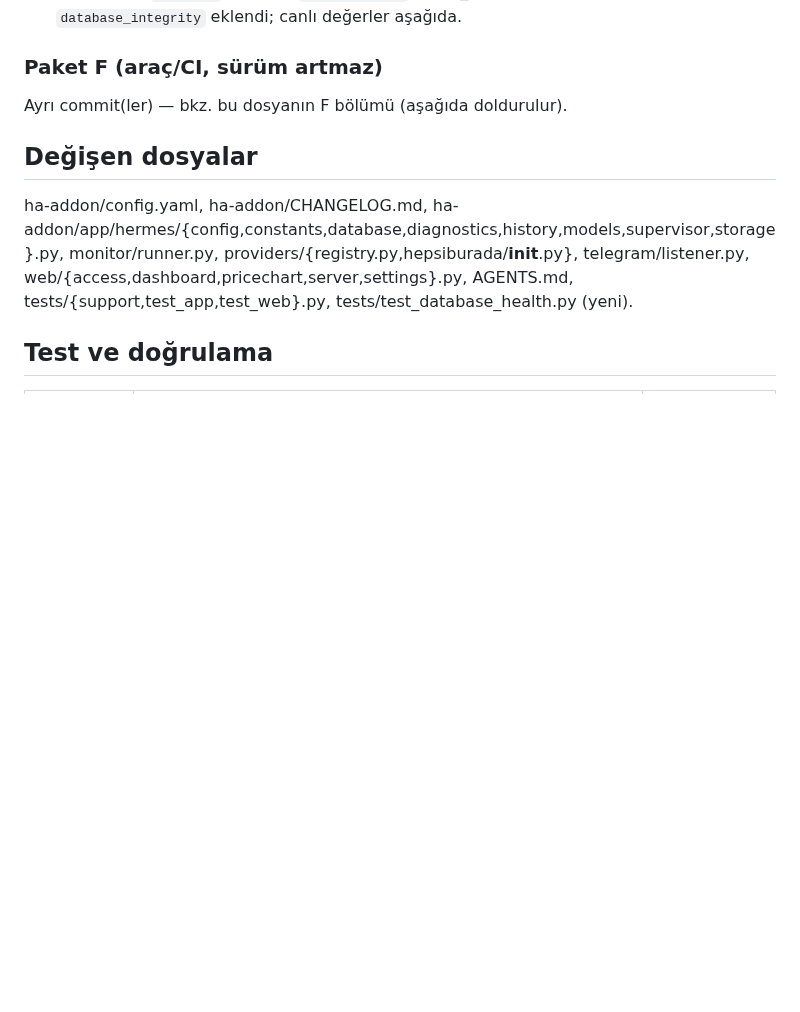
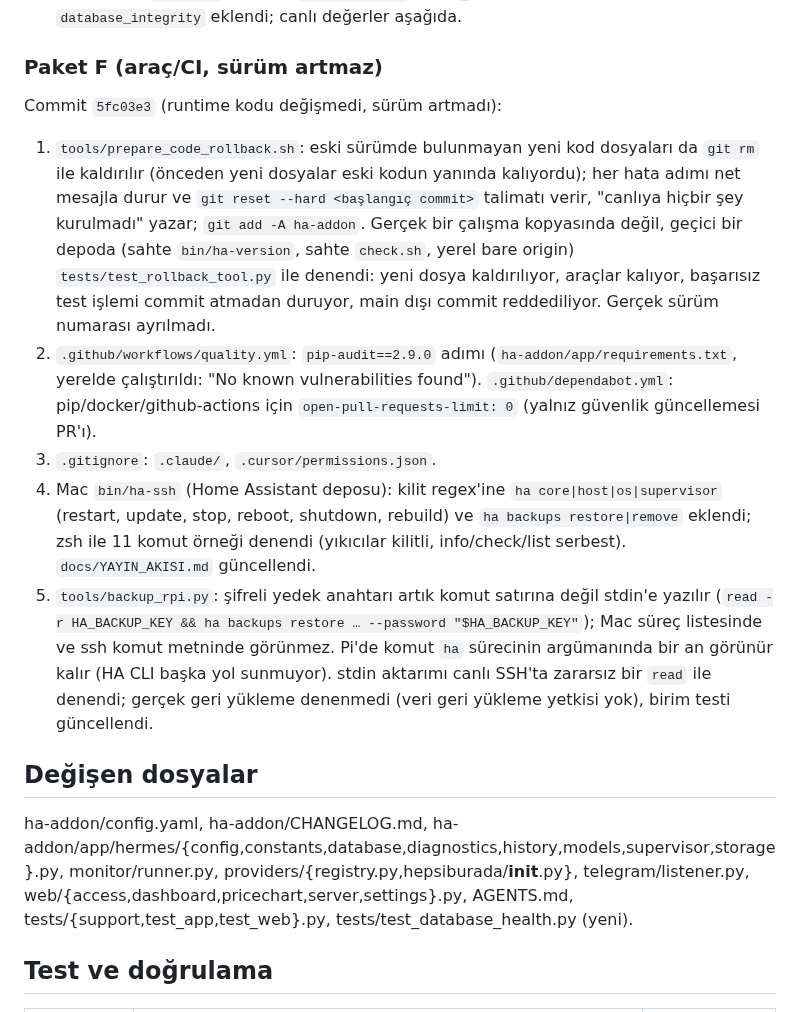
Before and after one commit to nriacr/hermes, a Markdown page: changelogs/2026-10-15-claude-ikinci-tarama.md, the part around the change. Drawn GitHub-style; blank space fills up the shorter version.

Commit message:
Changelog: second-scan packages F details
Co-Authored-By: Claude Sonnet 5.5 <noreply@anthropic.com>

```diff
--- a/changelogs/2026-10-15-claude-ikinci-tarama.md
+++ b/changelogs/2026-10-15-claude-ikinci-tarama.md
@@ -27,7 +27,13 @@
 
 ### Paket F (araç/CI, sürüm artmaz)
 
-Ayrı commit(ler) — bkz. bu dosyanın F bölümü (aşağıda doldurulur).
+Commit `5fc03e3` (runtime kodu değişmedi, sürüm artmadı):
+
+1. `tools/prepare_code_rollback.sh`: eski sürümde bulunmayan yeni kod dosyaları da `git rm` ile kaldırılır (önceden yeni dosyalar eski kodun yanında kalıyordu); her hata adımı net mesajla durur ve `git reset --hard <başlangıç commit>` talimatı verir, "canlıya hiçbir şey kurulmadı" yazar; `git add -A ha-addon`. Gerçek bir çalışma kopyasında değil, geçici bir depoda (sahte `bin/ha-version`, sahte `check.sh`, yerel bare origin) `tests/test_rollback_tool.py` ile denendi: yeni dosya kaldırılıyor, araçlar kalıyor, başarısız test işlemi commit atmadan duruyor, main dışı commit reddediliyor. Gerçek sürüm numarası ayrılmadı.
+2. `.github/workflows/quality.yml`: `pip-audit==2.9.0` adımı (`ha-addon/app/requirements.txt`, yerelde çalıştırıldı: "No known vulnerabilities found"). `.github/dependabot.yml`: pip/docker/github-actions için `open-pull-requests-limit: 0` (yalnız güvenlik güncellemesi PR'ı).
+3. `.gitignore`: `.claude/`, `.cursor/permissions.json`.
+4. Mac `bin/ha-ssh` (Home Assistant deposu): kilit regex'ine `ha core|host|os|supervisor` (restart, update, stop, reboot, shutdown, rebuild) ve `ha backups restore|remove` eklendi; zsh ile 11 komut örneği denendi (yıkıcılar kilitli, info/check/list serbest). `docs/YAYIN_AKISI.md` güncellendi.
+5. `tools/backup_rpi.py`: şifreli yedek anahtarı artık komut satırına değil stdin'e yazılır (`read -r HA_BACKUP_KEY && ha backups restore … --password "$HA_BACKUP_KEY"`); Mac süreç listesinde ve ssh komut metninde görünmez. Pi'de komut `ha` sürecinin argümanında bir an görünür kalır (HA CLI başka yol sunmuyor). stdin aktarımı canlı SSH'ta zararsız bir `read` ile denendi; gerçek geri yükleme denenmedi (veri geri yükleme yetkisi yok), birim testi güncellendi.
 
 ## Değişen dosyalar
 
```
